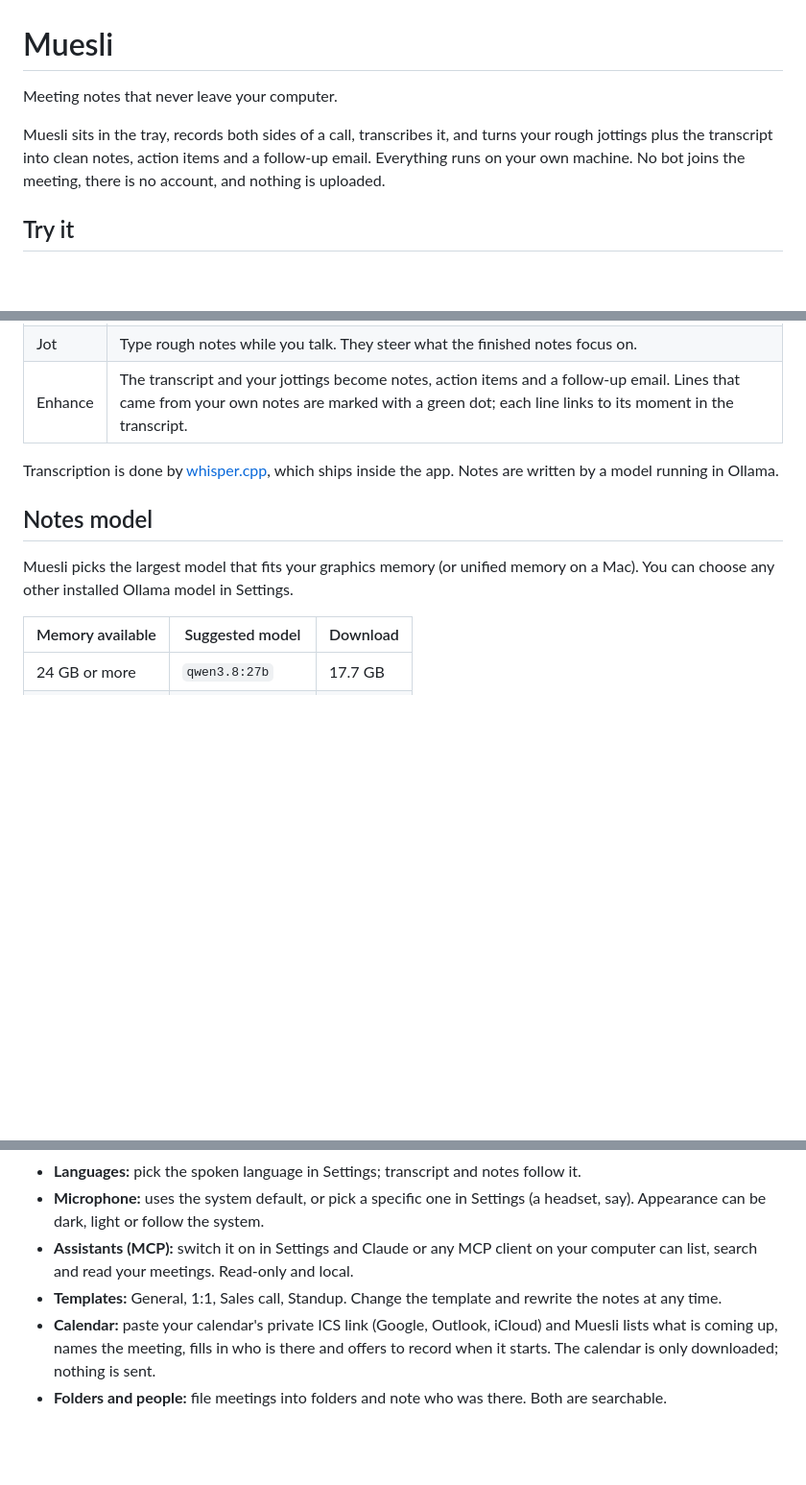
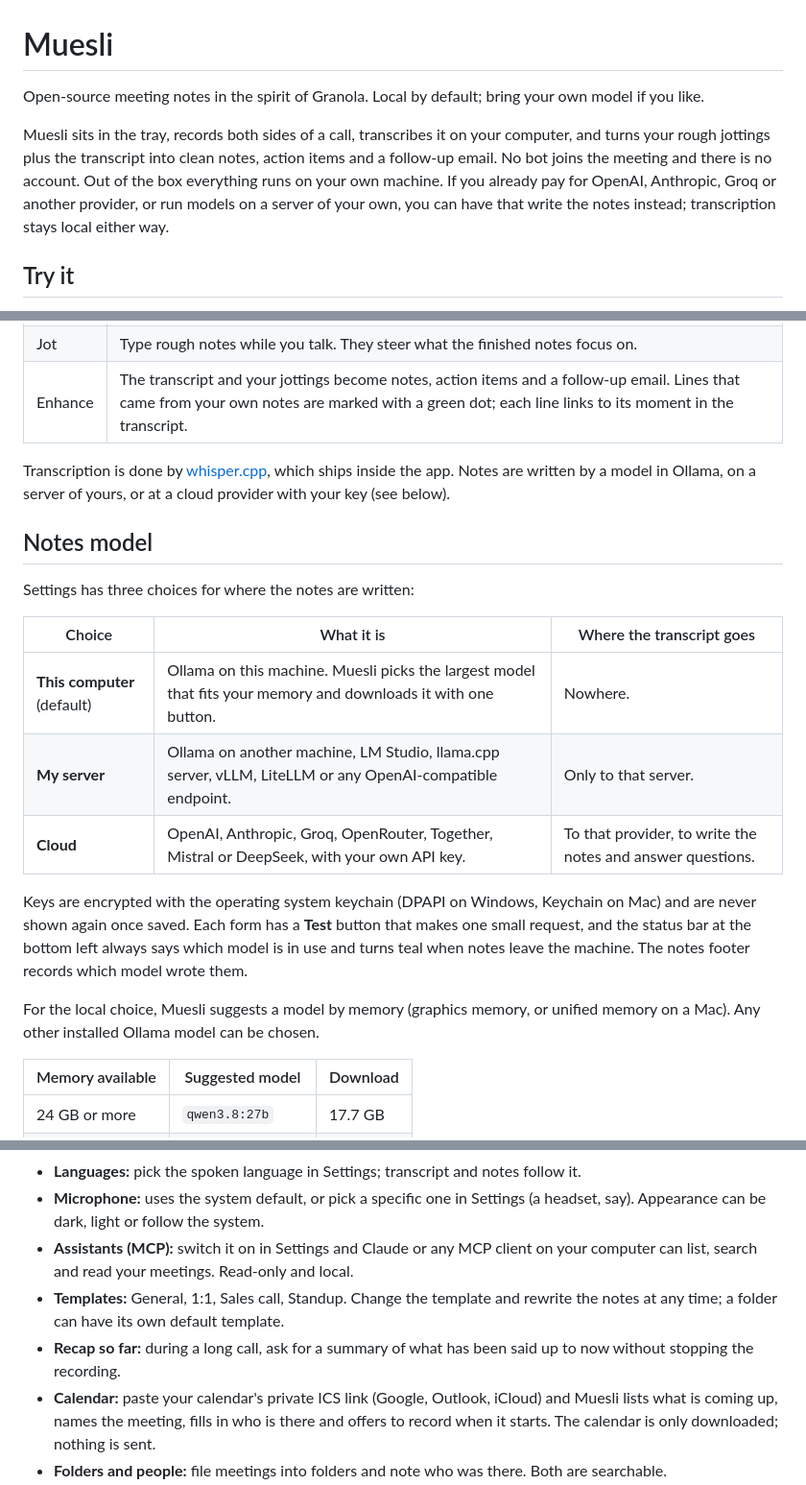
Before and after one commit to pawpadnotes/muesli, a Markdown page: README.md, 3 parts joined by grey strips. Shown at 96% size. Rendered like a GitHub page; blank space fills up the shorter version.

Commit message:
README: local by default, bring your own model
Co-Authored-By: Claude Fable 5.1 <noreply@anthropic.com>

```diff
--- a/README.md
+++ b/README.md
@@ -1,8 +1,8 @@
 # Muesli
 
-Meeting notes that never leave your computer.
+Open-source meeting notes in the spirit of Granola. Local by default; bring your own model if you like.
 
-Muesli sits in the tray, records both sides of a call, transcribes it, and turns your rough jottings plus the transcript into clean notes, action items and a follow-up email. Everything runs on your own machine. No bot joins the meeting, there is no account, and nothing is uploaded.
+Muesli sits in the tray, records both sides of a call, transcribes it on your computer, and turns your rough jottings plus the transcript into clean notes, action items and a follow-up email. No bot joins the meeting and there is no account. Out of the box everything runs on your own machine. If you already pay for OpenAI, Anthropic, Groq or another provider, or run models on a server of your own, you can have that write the notes instead; transcription stays local either way.
 
 ## Try it
 
@@ -21,11 +21,21 @@ Muesli sits in the tray, records both sides of a call, transcribes it, and turns
 | Jot | Type rough notes while you talk. They steer what the finished notes focus on. |
 | Enhance | The transcript and your jottings become notes, action items and a follow-up email. Lines that came from your own notes are marked with a green dot; each line links to its moment in the transcript. |
 
-Transcription is done by [whisper.cpp](https://github.com/ggml-org/whisper.cpp), which ships inside the app. Notes are written by a model running in Ollama.
+Transcription is done by [whisper.cpp](https://github.com/ggml-org/whisper.cpp), which ships inside the app. Notes are written by a model in Ollama, on a server of yours, or at a cloud provider with your key (see below).
 
 ## Notes model
 
-Muesli picks the largest model that fits your graphics memory (or unified memory on a Mac). You can choose any other installed Ollama model in Settings.
+Settings has three choices for where the notes are written:
+
+| Choice | What it is | Where the transcript goes |
+| --- | --- | --- |
+| **This computer** (default) | Ollama on this machine. Muesli picks the largest model that fits your memory and downloads it with one button. | Nowhere. |
+| **My server** | Ollama on another machine, LM Studio, llama.cpp server, vLLM, LiteLLM or any OpenAI-compatible endpoint. | Only to that server. |
+| **Cloud** | OpenAI, Anthropic, Groq, OpenRouter, Together, Mistral or DeepSeek, with your own API key. | To that provider, to write the notes and answer questions. |
+
+Keys are encrypted with the operating system keychain (DPAPI on Windows, Keychain on Mac) and are never shown again once saved. Each form has a **Test** button that makes one small request, and the status bar at the bottom left always says which model is in use and turns teal when notes leave the machine. The notes footer records which model wrote them.
+
+For the local choice, Muesli suggests a model by memory (graphics memory, or unified memory on a Mac). Any other installed Ollama model can be chosen.
 
 | Memory available | Suggested model | Download |
 | --- | --- | --- |
@@ -47,7 +57,8 @@ Muesli picks the largest model that fits your graphics memory (or unified memory
 - **Languages:** pick the spoken language in Settings; transcript and notes follow it.
 - **Microphone:** uses the system default, or pick a specific one in Settings (a headset, say). Appearance can be dark, light or follow the system.
 - **Assistants (MCP):** switch it on in Settings and Claude or any MCP client on your computer can list, search and read your meetings. Read-only and local.
-- **Templates:** General, 1:1, Sales call, Standup. Change the template and rewrite the notes at any time.
+- **Templates:** General, 1:1, Sales call, Standup. Change the template and rewrite the notes at any time; a folder can have its own default template.
+- **Recap so far:** during a long call, ask for a summary of what has been said up to now without stopping the recording.
 - **Calendar:** paste your calendar's private ICS link (Google, Outlook, iCloud) and Muesli lists what is coming up, names the meeting, fills in who is there and offers to record when it starts. The calendar is only downloaded; nothing is sent.
 - **Folders and people:** file meetings into folders and note who was there. Both are searchable.
 - **Name the speakers:** click "Them 1" in the transcript and give the voice a name. When somebody answers to a name more than once, or introduces themselves, Muesli puts the name in for you, marked as a guess until you confirm it.
```
Also changed, not shown: other parts of README.md (+1 -1 lines).
